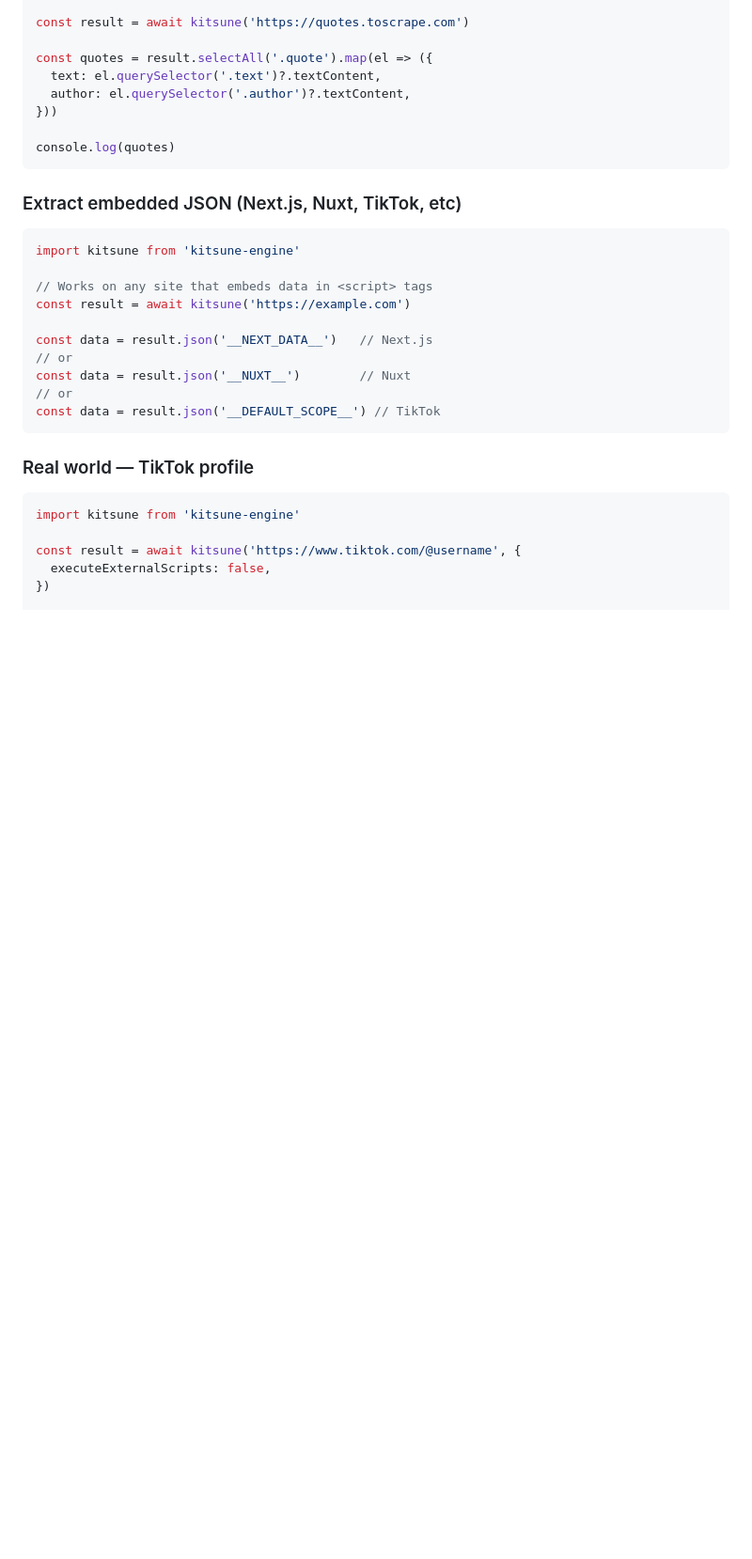
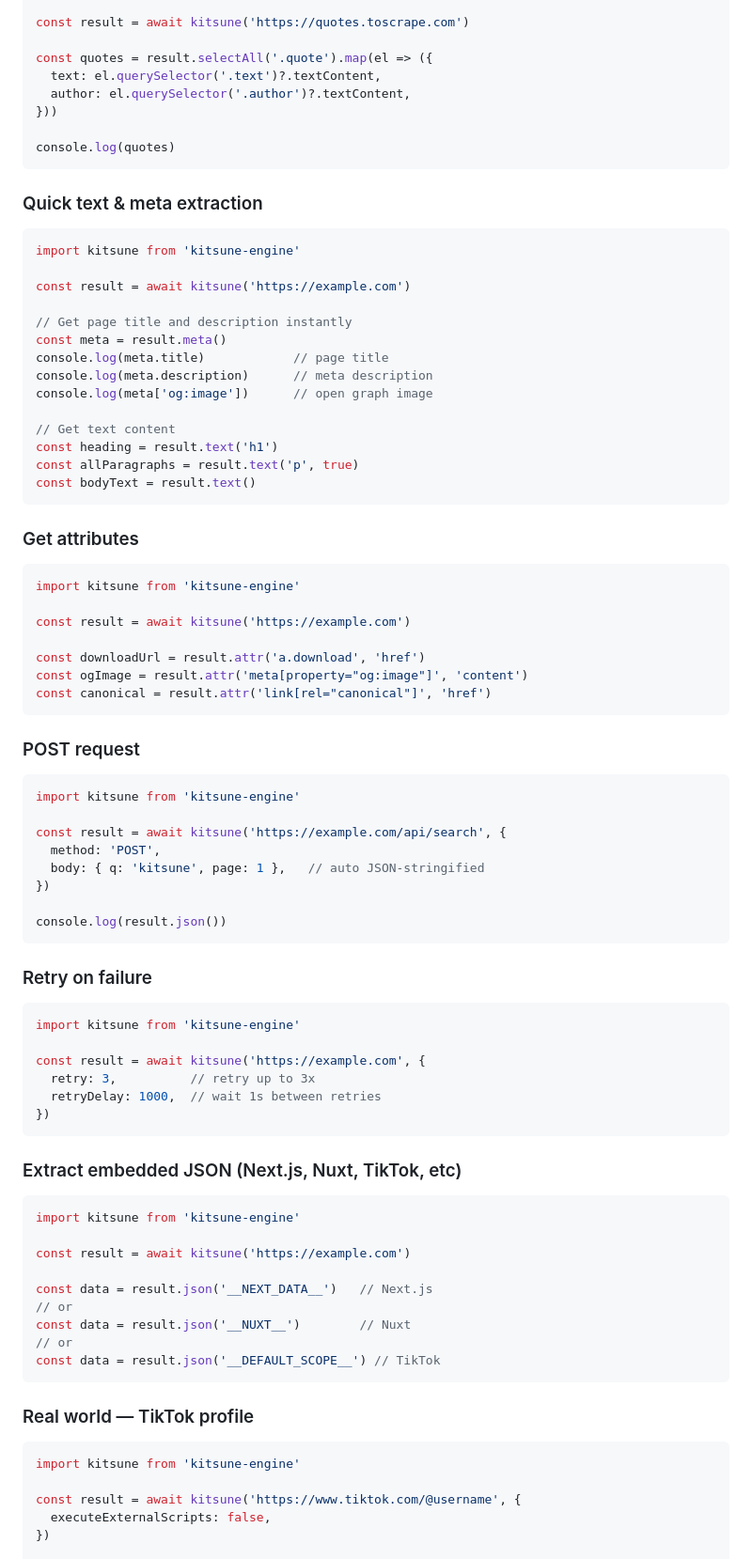
Before and after one commit to kaelstzy/kitsune-engine, a Markdown page: README.md, the part around one of its changes. Shown at 94% size. GitHub-like rendering; blank space fills up the shorter version.

````diff
--- a/README.md
+++ b/README.md
@@ -99,12 +104,66 @@ const quotes = result.selectAll('.quote').map(el => ({
 console.log(quotes)
 ```
 
+### Quick text & meta extraction
+
+```js
+import kitsune from 'kitsune-engine'
+
+const result = await kitsune('https://example.com')
+
+// Get page title and description instantly
+const meta = result.meta()
+console.log(meta.title)            // page title
+console.log(meta.description)      // meta description
+console.log(meta['og:image'])      // open graph image
+
+// Get text content
+const heading = result.text('h1')
+const allParagraphs = result.text('p', true)
+const bodyText = result.text()
+```
+
+### Get attributes
+
+```js
+import kitsune from 'kitsune-engine'
+
+const result = await kitsune('https://example.com')
+
+const downloadUrl = result.attr('a.download', 'href')
+const ogImage = result.attr('meta[property="og:image"]', 'content')
+const canonical = result.attr('link[rel="canonical"]', 'href')
+```
+
+### POST request
+
+```js
+import kitsune from 'kitsune-engine'
+
+const result = await kitsune('https://example.com/api/search', {
+  method: 'POST',
+  body: { q: 'kitsune', page: 1 },   // auto JSON-stringified
+})
+
+console.log(result.json())
+```
+
+### Retry on failure
+
+```js
+import kitsune from 'kitsune-engine'
+
+const result = await kitsune('https://example.com', {
+  retry: 3,          // retry up to 3x
+  retryDelay: 1000,  // wait 1s between retries
+})
+```
+
 ### Extract embedded JSON (Next.js, Nuxt, TikTok, etc)
 
 ```js
 import kitsune from 'kitsune-engine'
 
-// Works on any site that embeds data in <script> tags
 const result = await kitsune('https://example.com')
 
 const data = result.json('__NEXT_DATA__')   // Next.js
````
Also changed, not shown: other parts of README.md (+25 -8 lines).
